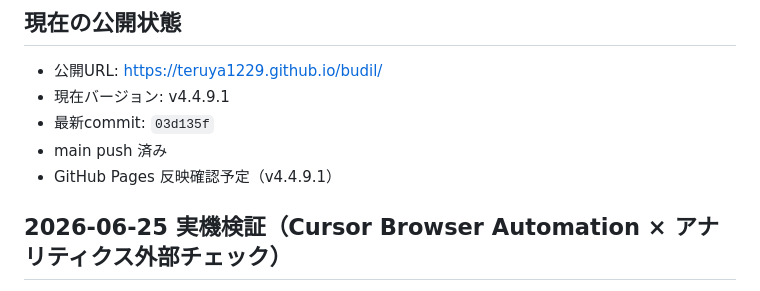
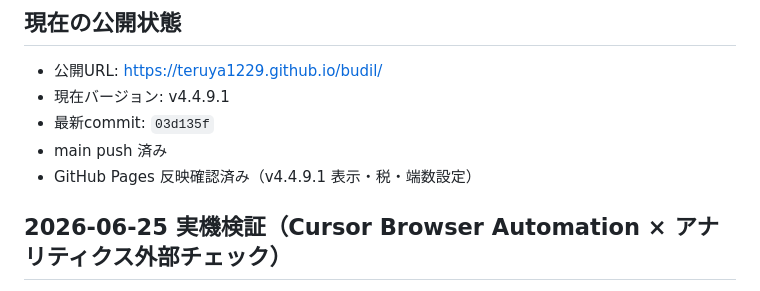
Before and after one commit to teruya1229/budil, a Markdown page: status.md, the part around the change. GitHub-like rendering.

```diff
--- a/status.md
+++ b/status.md
@@ -116,7 +116,7 @@
 - 現在バージョン: v4.4.9.1
 - 最新commit: `03d135f`
 - main push 済み
-- GitHub Pages 反映確認予定（v4.4.9.1）
+- GitHub Pages 反映確認済み（v4.4.9.1 表示・税・端数設定）
 
 ## 2026-06-25 実機検証（Cursor Browser Automation × アナリティクス外部チェック）
 
```
Also changed, not shown: handoff.md (+1 -1 lines).
